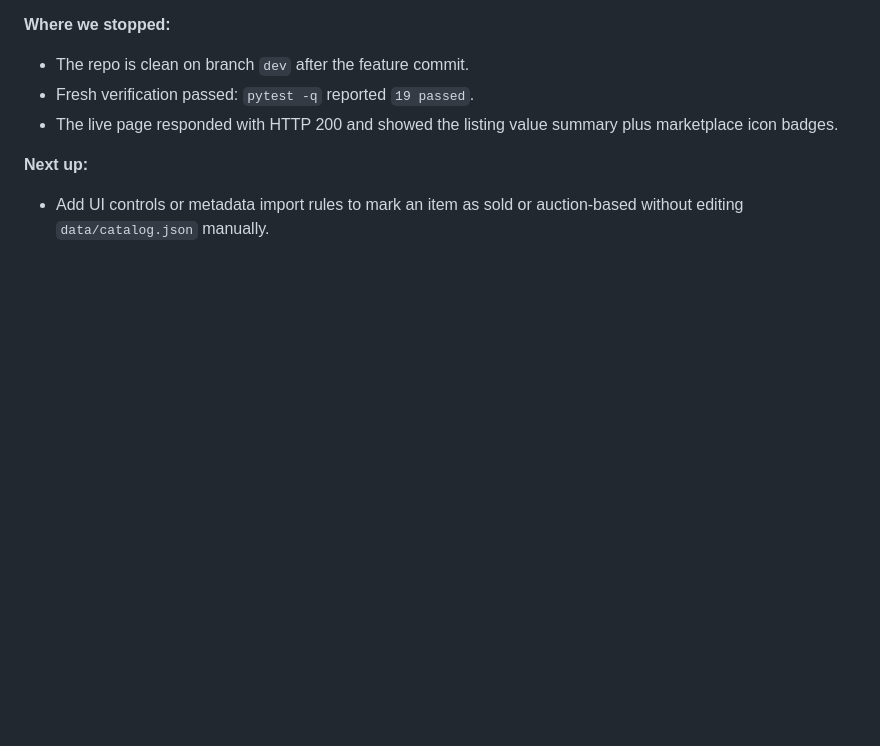
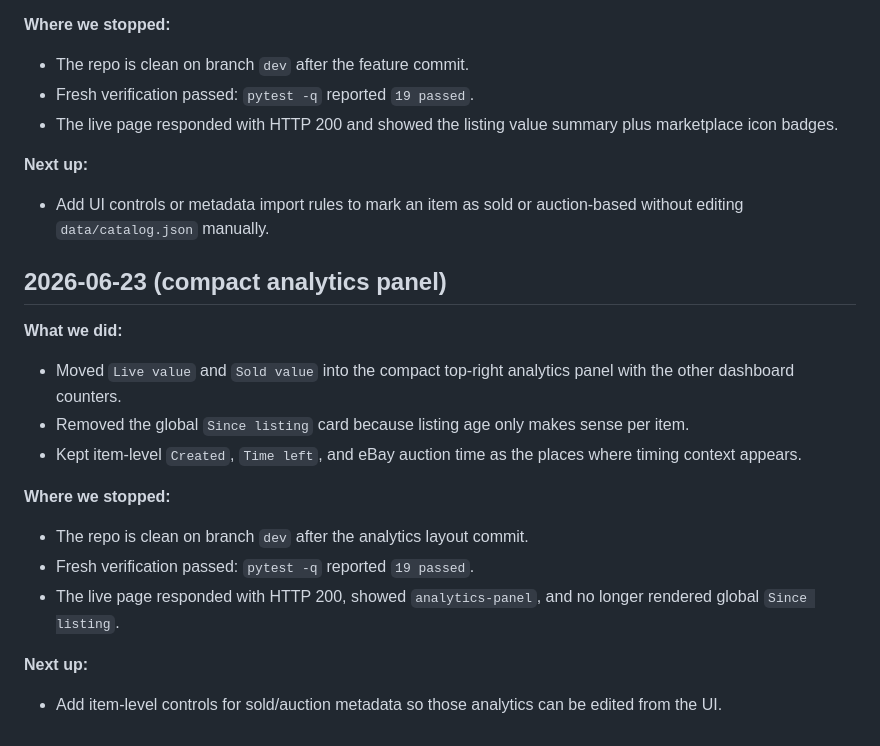
Before and after one commit to DrewBeFree/selling-shit, a Markdown page: SESSION_LOG.md, the part around the change. Rendered like a GitHub page; blank space fills up the shorter version.

Commit message:
docs: log compact analytics panel

```diff
--- a/SESSION_LOG.md
+++ b/SESSION_LOG.md
@@ -113,3 +113,18 @@
 
 **Next up:**
 - Add UI controls or metadata import rules to mark an item as sold or auction-based without editing `data/catalog.json` manually.
+
+## 2026-06-23 (compact analytics panel)
+
+**What we did:**
+- Moved `Live value` and `Sold value` into the compact top-right analytics panel with the other dashboard counters.
+- Removed the global `Since listing` card because listing age only makes sense per item.
+- Kept item-level `Created`, `Time left`, and eBay auction time as the places where timing context appears.
+
+**Where we stopped:**
+- The repo is clean on branch `dev` after the analytics layout commit.
+- Fresh verification passed: `pytest -q` reported `19 passed`.
+- The live page responded with HTTP 200, showed `analytics-panel`, and no longer rendered global `Since listing`.
+
+**Next up:**
+- Add item-level controls for sold/auction metadata so those analytics can be edited from the UI.
```
